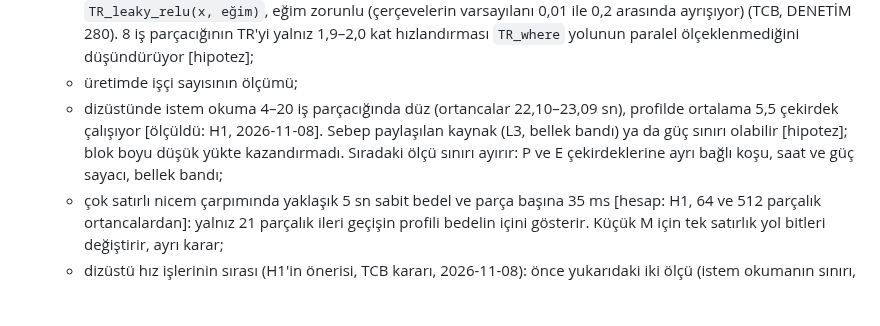
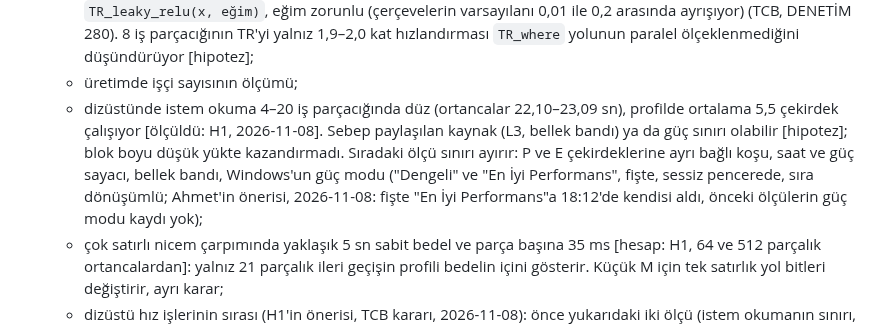
Before and after one commit to sekerahmet/TCB, a Markdown page: docs/roadmap.md, the part around the change. GitHub-like rendering; blank space fills up the shorter version.

Commit message:
roadmap: the Windows power mode joins H1's next measurement
The measurements before 2026-11-08 18:12 have no power mode record;
the next run that separates the limit compares the two plugged-in
modes in a quiet window.

Co-Authored-By: Claude Opus 5.5 <noreply@anthropic.com>

```diff
--- a/docs/roadmap.md
+++ b/docs/roadmap.md
@@ -277,7 +277,7 @@ Ahmet, 2026-10-27. Hazır modeli çalıştırmak amacın en yaygın işidir; mod
   - `relu`, `sigmoid`, `silu`'nun vektörlenmesi;
   - ses üretiminde sızıntılı `relu` (leaky ReLU): MMS-TTS'nin TR yolunda zamanın %65,5'i `TR_where(x >= 0, x, x * eğim)`'de geçiyor [ölçüldü: S1, 2026-11-08, G4 CPU, profil, orta uzunlukta bir cümle]. TR 8 iş parçacığında saniyede 1,06–1,08 saniyelik ses üretiyor, gerçek zamanı ancak geçiyor; PyTorch 22–25 kat hızlı [ölçüldü: S1, G4 CPU, üç cümle, ses/hesap]. Önce `TR_fuse` ile kitaplıkta denenir: kazanç çıkarsa yeni ad gerekmez; çıkmazsa `TR_leaky_relu(x, eğim)`, eğim zorunlu (çerçevelerin varsayılanı 0,01 ile 0,2 arasında ayrışıyor) (TCB, DENETİM 280). 8 iş parçacığının TR'yi yalnız 1,9–2,0 kat hızlandırması `TR_where` yolunun paralel ölçeklenmediğini düşündürüyor [hipotez];
   - üretimde işçi sayısının ölçümü;
-  - dizüstünde istem okuma 4–20 iş parçacığında düz (ortancalar 22,10–23,09 sn), profilde ortalama 5,5 çekirdek çalışıyor [ölçüldü: H1, 2026-11-08]. Sebep paylaşılan kaynak (L3, bellek bandı) ya da güç sınırı olabilir [hipotez]; blok boyu düşük yükte kazandırmadı. Sıradaki ölçü sınırı ayırır: P ve E çekirdeklerine ayrı bağlı koşu, saat ve güç sayacı, bellek bandı;
+  - dizüstünde istem okuma 4–20 iş parçacığında düz (ortancalar 22,10–23,09 sn), profilde ortalama 5,5 çekirdek çalışıyor [ölçüldü: H1, 2026-11-08]. Sebep paylaşılan kaynak (L3, bellek bandı) ya da güç sınırı olabilir [hipotez]; blok boyu düşük yükte kazandırmadı. Sıradaki ölçü sınırı ayırır: P ve E çekirdeklerine ayrı bağlı koşu, saat ve güç sayacı, bellek bandı, Windows'un güç modu ("Dengeli" ve "En İyi Performans", fişte, sessiz pencerede, sıra dönüşümlü; Ahmet'in önerisi, 2026-11-08: fişte "En İyi Performans"a 18:12'de kendisi aldı, önceki ölçülerin güç modu kaydı yok);
   - çok satırlı nicem çarpımında yaklaşık 5 sn sabit bedel ve parça başına 35 ms [hesap: H1, 64 ve 512 parçalık ortancalardan]: yalnız 21 parçalık ileri geçişin profili bedelin içini gösterir. Küçük M için tek satırlık yol bitleri değiştirir, ayrı karar;
   - dizüstü hız işlerinin sırası (H1'in önerisi, TCB kararı, 2026-11-08): önce yukarıdaki iki ölçü (istem okumanın sınırı, sabit bedelin profili); sonra Whisper'ın kodlayıcı ve çözücü adımı, çünkü DOST zincirinde 3,6 sn'lik sözün yazıya çevrilmesi 3,6 sn, 64 parçalık istemde dil modelinin ilk parçası 7,3 sn ile aynı mertebede [ölçüldü: H1, dizüstü; Whisper 14, dil modeli 20 iş parçacığında]; sonra yüklemedeki float32 kopya (bellek); kartta istem okuma kartsız dizüstüne katkı vermediği için sona; etkinleştirme nicemleme denemesi en sonda;
   - katman başına çekirdeklerin kaynaştırılması.
```
